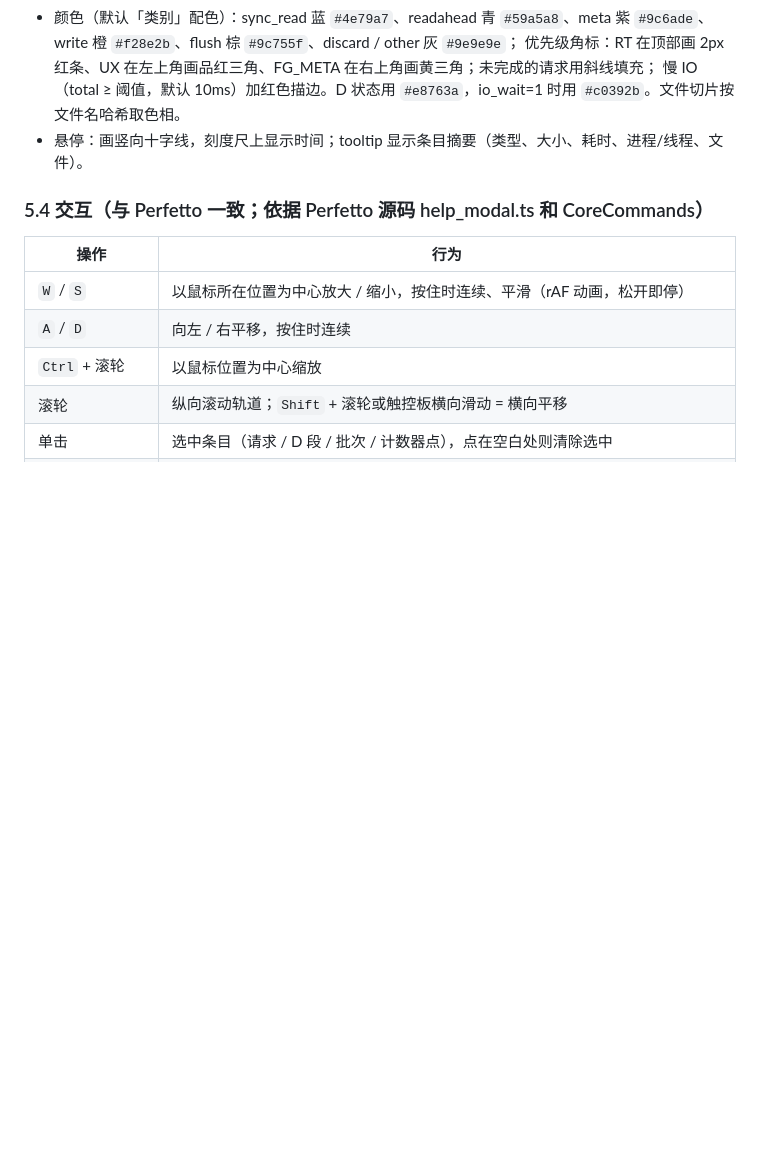
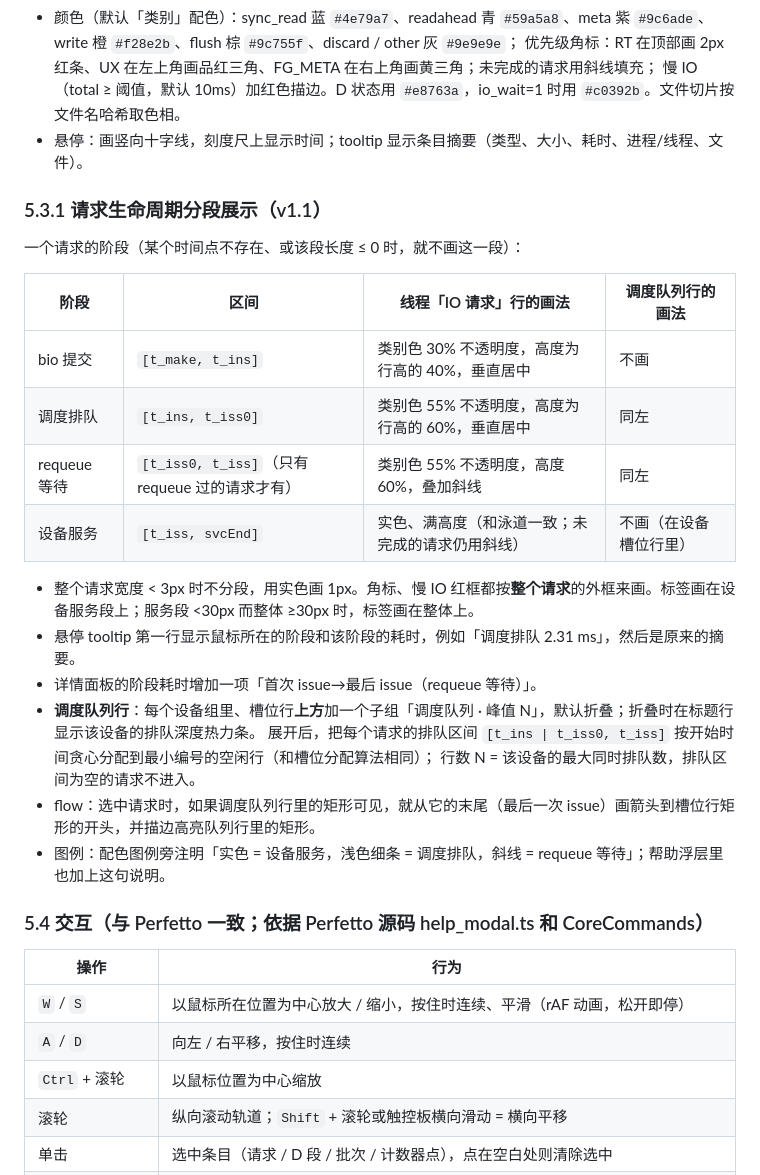
Before and after one commit to thomascqdx/blkscope, a Markdown page: docs/design.md, the part around the change. Rendered like a GitHub page; blank space fills up the shorter version.

Commit message:
Specify request lifecycle segments and per-device scheduler queue lanes
Generated with [Devin](https://devin.ai)

Co-Authored-By: Devin <158243242+devin-ai-integration[bot]@users.noreply.github.com>

```diff
--- a/docs/design.md
+++ b/docs/design.md
@@ -202,6 +202,26 @@ JSON → gzip → base64，放进 `<script type="application/octet-stream" id="p
   慢 IO（total ≥ 阈值，默认 10ms）加红色描边。D 状态用 `#e8763a`，io_wait=1 时用 `#c0392b`。文件切片按文件名哈希取色相。
 - 悬停：画竖向十字线，刻度尺上显示时间；tooltip 显示条目摘要（类型、大小、耗时、进程/线程、文件）。
 
+### 5.3.1 请求生命周期分段展示（v1.1）
+
+一个请求的阶段（某个时间点不存在、或该段长度 ≤ 0 时，就不画这一段）：
+
+| 阶段 | 区间 | 线程「IO 请求」行的画法 | 调度队列行的画法 |
+|---|---|---|---|
+| bio 提交 | `[t_make, t_ins]` | 类别色 30% 不透明度，高度为行高的 40%，垂直居中 | 不画 |
+| 调度排队 | `[t_ins, t_iss0]` | 类别色 55% 不透明度，高度为行高的 60%，垂直居中 | 同左 |
+| requeue 等待 | `[t_iss0, t_iss]`（只有 requeue 过的请求才有） | 类别色 55% 不透明度，高度 60%，叠加斜线 | 同左 |
+| 设备服务 | `[t_iss, svcEnd]` | 实色、满高度（和泳道一致；未完成的请求仍用斜线） | 不画（在设备槽位行里） |
+
+- 整个请求宽度 < 3px 时不分段，用实色画 1px。角标、慢 IO 红框都按**整个请求**的外框来画。标签画在设备服务段上；服务段 <30px 而整体 ≥30px 时，标签画在整体上。
+- 悬停 tooltip 第一行显示鼠标所在的阶段和该阶段的耗时，例如「调度排队 2.31 ms」，然后是原来的摘要。
+- 详情面板的阶段耗时增加一项「首次 issue→最后 issue（requeue 等待）」。
+- **调度队列行**：每个设备组里、槽位行**上方**加一个子组「调度队列 · 峰值 N」，默认折叠；折叠时在标题行显示该设备的排队深度热力条。
+  展开后，把每个请求的排队区间 `[t_ins | t_iss0, t_iss]` 按开始时间贪心分配到最小编号的空闲行（和槽位分配算法相同）；
+  行数 N = 该设备的最大同时排队数，排队区间为空的请求不进入。
+- flow：选中请求时，如果调度队列行里的矩形可见，就从它的末尾（最后一次 issue）画箭头到槽位行矩形的开头，并描边高亮队列行里的矩形。
+- 图例：配色图例旁注明「实色 = 设备服务，浅色细条 = 调度排队，斜线 = requeue 等待」；帮助浮层里也加上这句说明。
+
 ### 5.4 交互（与 Perfetto 一致；依据 Perfetto 源码 help_modal.ts 和 CoreCommands）
 | 操作 | 行为 |
 |---|---|
```
